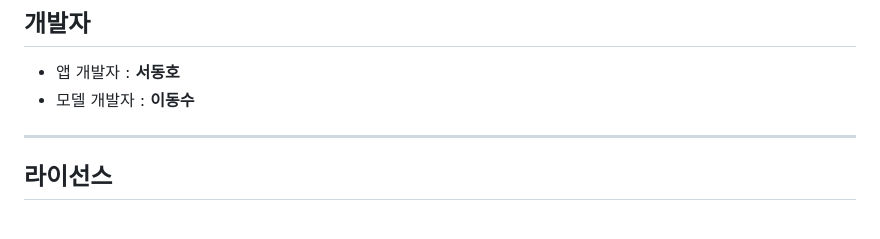
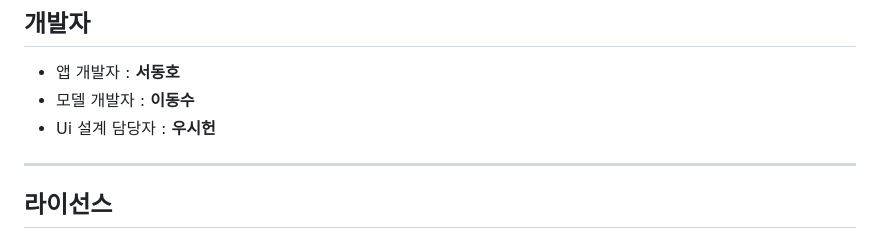
Before and after one commit to dongho020603-dev/LaundryClassifier, a Markdown page: README.md, the part around the change. Rendered like a GitHub page.

```diff
--- a/README.md
+++ b/README.md
@@ -201,6 +201,7 @@ HomeScreen > CameraScreen > ModelDebugScreen > ResultScreen
 
 - 앱 개발자 : **서동호**
 - 모델 개발자 : **이동수**
+- Ui 설계 담당자 : **우시헌**
 
 ---
 
```
